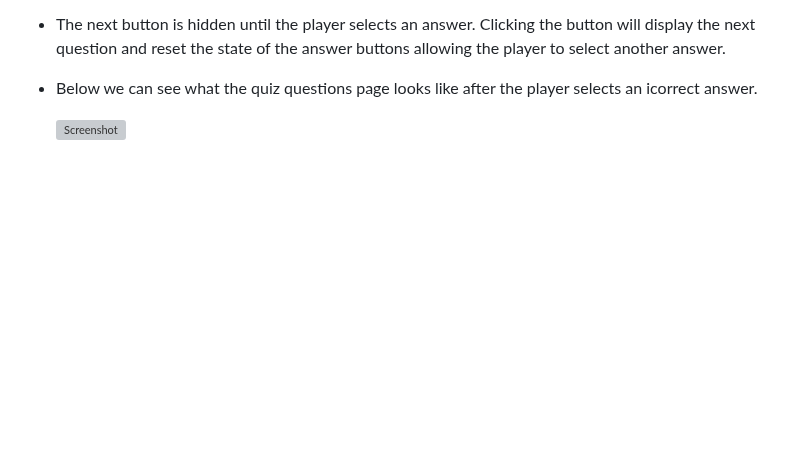
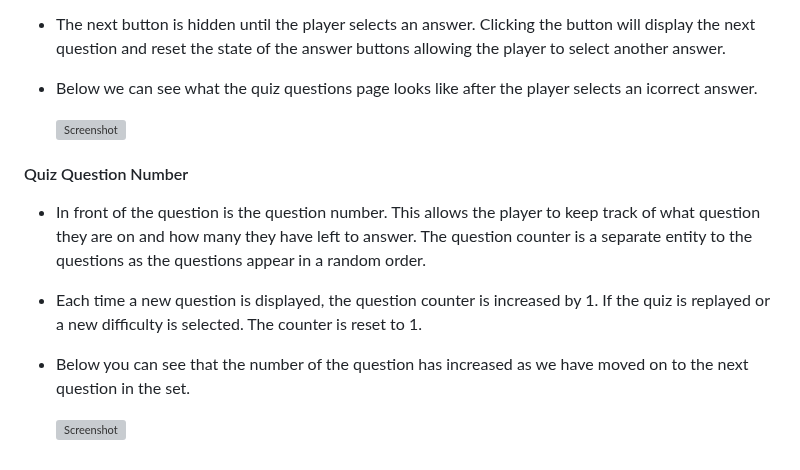
Before and after one commit to MarkD117/marvel-quiz, a Markdown page: README.md, the part around the change. GitHub-like rendering; blank space fills up the shorter version; grey boxes are pictures that could not be loaded.

Commit message:
Add Quiz Question Number feature text

```diff
--- a/README.md
+++ b/README.md
@@ -206,3 +206,13 @@ During the planning stages, I  created wireframes for all pages of the site. [Ba
 - Below we can see what the quiz questions page looks like after the player selects an icorrect answer.
 
     ![Screenshot](documentation/answered-question.png)
+
+#### Quiz Question Number
+
+- In front of the question is the question number. This allows the player to keep track of what question they are on and how many they have left to answer. The question counter is a separate entity to the questions as the questions appear in a random order.
+
+- Each time a new question is displayed, the question counter is increased by 1. If the quiz is replayed or a new difficulty is selected. The counter is reset to 1.
+
+- Below you can see that the number of the question has increased as we have moved on to the next question in the set.
+
+    ![Screenshot](documentation/question-counter.png)
```
